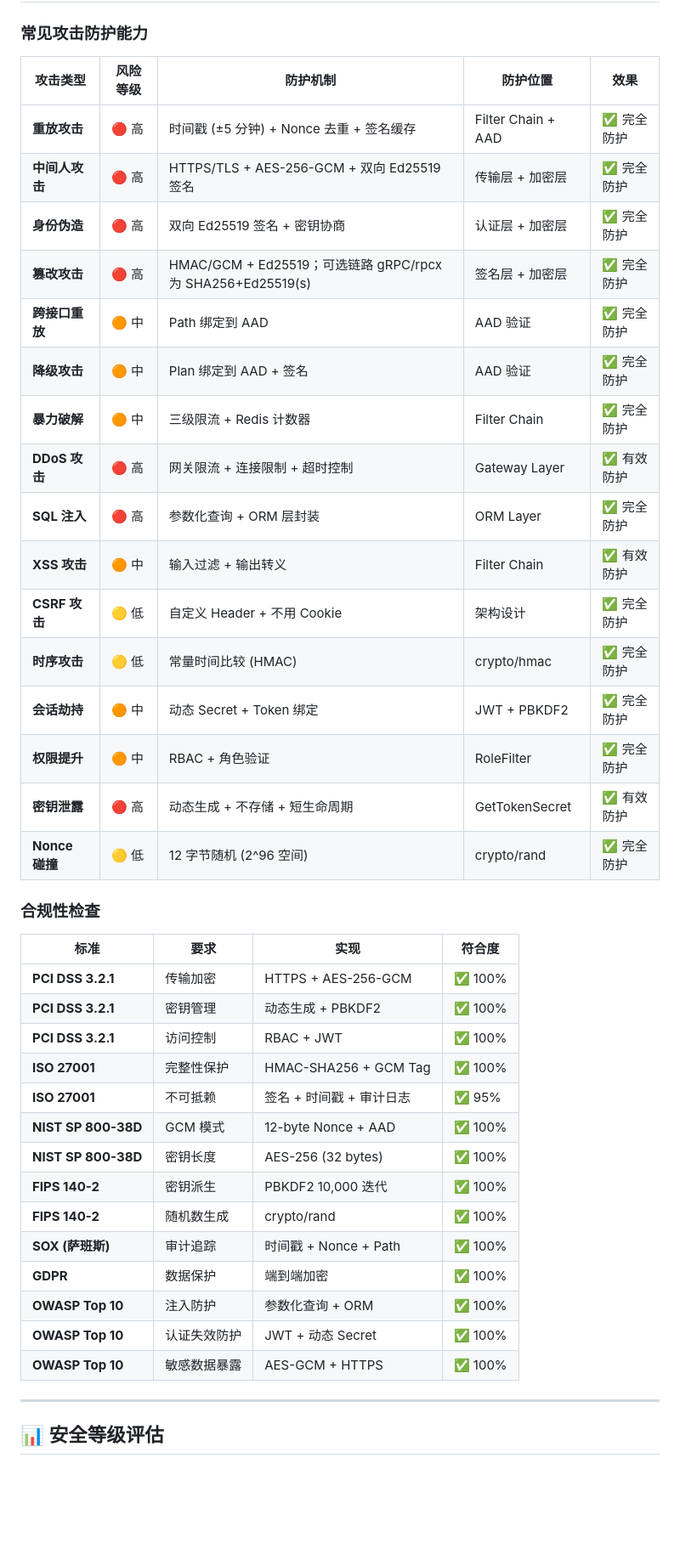
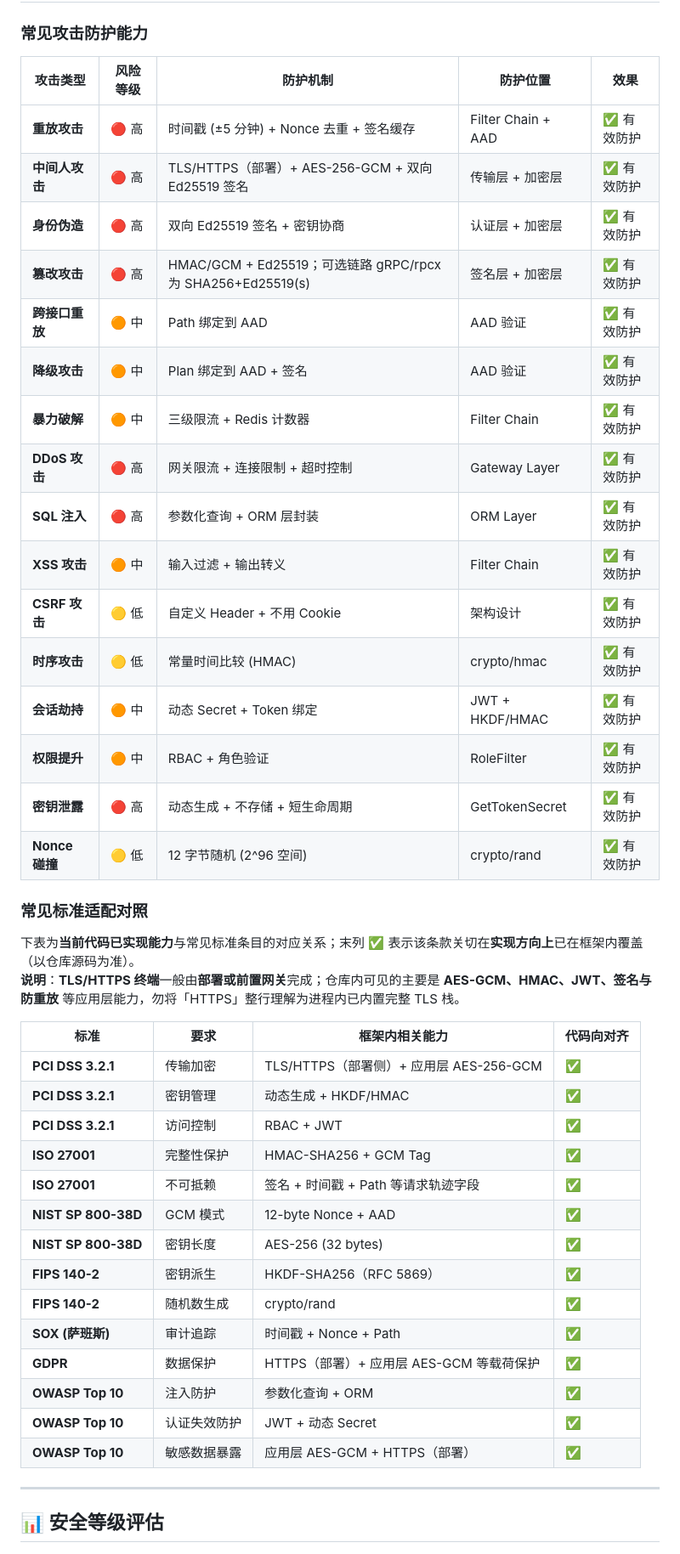
Before and after one commit to godaddy-x/freego, a Markdown page: README_SECURITY.md, the part around one of its changes. Shown at 85% size. Rendered like a GitHub page; blank space fills up the shorter version.

Commit message:
fix: readme

```diff
--- a/README_SECURITY.md
+++ b/README_SECURITY.md
@@ -584,43 +583,46 @@ FreeGo 安全综述：主链路覆盖认证、完整性、机密性与防重放
 
 ### 常见攻击防护能力
 
-| 攻击类型       | 风险等级 | 防护机制                                  | 防护位置           | 效果        |
-| -------------- | -------- | ----------------------------------------- | ------------------ | ----------- |
-| **重放攻击**   | 🔴 高    | 时间戳 (±5 分钟) + Nonce 去重 + 签名缓存  | Filter Chain + AAD | ✅ 完全防护 |
-| **中间人攻击** | 🔴 高    | HTTPS/TLS + AES-256-GCM + 双向 Ed25519 签名 | 传输层 + 加密层    | ✅ 完全防护 |
-| **身份伪造**   | 🔴 高    | 双向 Ed25519 签名 + 密钥协商                | 认证层 + 加密层    | ✅ 完全防护 |
-| **篡改攻击**   | 🔴 高    | HMAC/GCM + Ed25519；可选链路 gRPC/rpcx 为 SHA256+Ed25519(s) | 签名层 + 加密层    | ✅ 完全防护 |
-| **跨接口重放** | 🟠 中    | Path 绑定到 AAD                           | AAD 验证           | ✅ 完全防护 |
-| **降级攻击**   | 🟠 中    | Plan 绑定到 AAD + 签名                    | AAD 验证           | ✅ 完全防护 |
-| **暴力破解**   | 🟠 中    | 三级限流 + Redis 计数器                   | Filter Chain       | ✅ 完全防护 |
-| **DDoS 攻击**  | 🔴 高    | 网关限流 + 连接限制 + 超时控制            | Gateway Layer      | ✅ 有效防护 |
-| **SQL 注入**   | 🔴 高    | 参数化查询 + ORM 层封装                   | ORM Layer          | ✅ 完全防护 |
-| **XSS 攻击**   | 🟠 中    | 输入过滤 + 输出转义                       | Filter Chain       | ✅ 有效防护 |
-| **CSRF 攻击**  | 🟡 低    | 自定义 Header + 不用 Cookie               | 架构设计           | ✅ 完全防护 |
-| **时序攻击**   | 🟡 低    | 常量时间比较 (HMAC)                       | crypto/hmac        | ✅ 完全防护 |
-| **会话劫持**   | 🟠 中    | 动态 Secret + Token 绑定                  | JWT + PBKDF2       | ✅ 完全防护 |
-| **权限提升**   | 🟠 中    | RBAC + 角色验证                           | RoleFilter         | ✅ 完全防护 |
-| **密钥泄露**   | 🔴 高    | 动态生成 + 不存储 + 短生命周期            | GetTokenSecret     | ✅ 有效防护 |
-| **Nonce 碰撞** | 🟡 低    | 12 字节随机 (2^96 空间)                   | crypto/rand        | ✅ 完全防护 |
+| 攻击类型       | 风险等级 | 防护机制                                                    | 防护位置           | 效果        |
+| -------------- | -------- | ----------------------------------------------------------- | ------------------ | ----------- |
+| **重放攻击**   | 🔴 高    | 时间戳 (±5 分钟) + Nonce 去重 + 签名缓存                    | Filter Chain + AAD | ✅ 有效防护 |
+| **中间人攻击** | 🔴 高    | TLS/HTTPS（部署）+ AES-256-GCM + 双向 Ed25519 签名          | 传输层 + 加密层    | ✅ 有效防护 |
+| **身份伪造**   | 🔴 高    | 双向 Ed25519 签名 + 密钥协商                                | 认证层 + 加密层    | ✅ 有效防护 |
+| **篡改攻击**   | 🔴 高    | HMAC/GCM + Ed25519；可选链路 gRPC/rpcx 为 SHA256+Ed25519(s) | 签名层 + 加密层    | ✅ 有效防护 |
+| **跨接口重放** | 🟠 中    | Path 绑定到 AAD                                             | AAD 验证           | ✅ 有效防护 |
+| **降级攻击**   | 🟠 中    | Plan 绑定到 AAD + 签名                                      | AAD 验证           | ✅ 有效防护 |
+| **暴力破解**   | 🟠 中    | 三级限流 + Redis 计数器                                     | Filter Chain       | ✅ 有效防护 |
+| **DDoS 攻击**  | 🔴 高    | 网关限流 + 连接限制 + 超时控制                              | Gateway Layer      | ✅ 有效防护 |
+| **SQL 注入**   | 🔴 高    | 参数化查询 + ORM 层封装                                     | ORM Layer          | ✅ 有效防护 |
+| **XSS 攻击**   | 🟠 中    | 输入过滤 + 输出转义                                         | Filter Chain       | ✅ 有效防护 |
+| **CSRF 攻击**  | 🟡 低    | 自定义 Header + 不用 Cookie                                 | 架构设计           | ✅ 有效防护 |
+| **时序攻击**   | 🟡 低    | 常量时间比较 (HMAC)                                         | crypto/hmac        | ✅ 有效防护 |
+| **会话劫持**   | 🟠 中    | 动态 Secret + Token 绑定                                    | JWT + HKDF/HMAC    | ✅ 有效防护 |
+| **权限提升**   | 🟠 中    | RBAC + 角色验证                                             | RoleFilter         | ✅ 有效防护 |
+| **密钥泄露**   | 🔴 高    | 动态生成 + 不存储 + 短生命周期                              | GetTokenSecret     | ✅ 有效防护 |
+| **Nonce 碰撞** | 🟡 低    | 12 字节随机 (2^96 空间)                                     | crypto/rand        | ✅ 有效防护 |
 
-### 合规性检查
+### 常见标准适配对照
 
-| 标准                | 要求         | 实现                     | 符合度  |
-| ------------------- | ------------ | ------------------------ | ------- |
-| **PCI DSS 3.2.1**   | 传输加密     | HTTPS + AES-256-GCM      | ✅ 100% |
-| **PCI DSS 3.2.1**   | 密钥管理     | 动态生成 + PBKDF2        | ✅ 100% |
-| **PCI DSS 3.2.1**   | 访问控制     | RBAC + JWT               | ✅ 100% |
-| **ISO 27001**       | 完整性保护   | HMAC-SHA256 + GCM Tag    | ✅ 100% |
-| **ISO 27001**       | 不可抵赖     | 签名 + 时间戳 + 审计日志 | ✅ 95%  |
-| **NIST SP 800-38D** | GCM 模式     | 12-byte Nonce + AAD      | ✅ 100% |
-| **NIST SP 800-38D** | 密钥长度     | AES-256 (32 bytes)       | ✅ 100% |
-| **FIPS 140-2**      | 密钥派生     | PBKDF2 10,000 迭代       | ✅ 100% |
-| **FIPS 140-2**      | 随机数生成   | crypto/rand              | ✅ 100% |
-| **SOX (萨班斯)**    | 审计追踪     | 时间戳 + Nonce + Path    | ✅ 100% |
-| **GDPR**            | 数据保护     | 端到端加密               | ✅ 100% |
-| **OWASP Top 10**    | 注入防护     | 参数化查询 + ORM         | ✅ 100% |
-| **OWASP Top 10**    | 认证失效防护 | JWT + 动态 Secret        | ✅ 100% |
-| **OWASP Top 10**    | 敏感数据暴露 | AES-GCM + HTTPS          | ✅ 100% |
+下表为**当前代码已实现能力**与常见标准条目的对应关系；末列 ✅ 表示该条款关切在**实现方向上**已在框架内覆盖（以仓库源码为准）。
+**说明**：**TLS/HTTPS 终端**一般由**部署或前置网关**完成；仓库内可见的主要是 **AES-GCM、HMAC、JWT、签名与防重放** 等应用层能力，勿将「HTTPS」整行理解为进程内已内置完整 TLS 栈。
+
+| 标准                | 要求         | 框架内相关能力            | 代码向对齐 |
+| ------------------- | ------------ | ------------------------- | ---------- |
+| **PCI DSS 3.2.1**   | 传输加密     | TLS/HTTPS（部署侧）+ 应用层 AES-256-GCM | ✅         |
+| **PCI DSS 3.2.1**   | 密钥管理     | 动态生成 + HKDF/HMAC      | ✅         |
+| **PCI DSS 3.2.1**   | 访问控制     | RBAC + JWT                | ✅         |
+| **ISO 27001**       | 完整性保护   | HMAC-SHA256 + GCM Tag    | ✅         |
+| **ISO 27001**       | 不可抵赖     | 签名 + 时间戳 + Path 等请求轨迹字段 | ✅         |
+| **NIST SP 800-38D** | GCM 模式     | 12-byte Nonce + AAD      | ✅         |
+| **NIST SP 800-38D** | 密钥长度     | AES-256 (32 bytes)       | ✅         |
+| **FIPS 140-2**      | 密钥派生     | HKDF-SHA256（RFC 5869）  | ✅         |
+| **FIPS 140-2**      | 随机数生成   | crypto/rand              | ✅         |
+| **SOX (萨班斯)**    | 审计追踪     | 时间戳 + Nonce + Path    | ✅         |
+| **GDPR**            | 数据保护     | HTTPS（部署）+ 应用层 AES-GCM 等载荷保护 | ✅         |
+| **OWASP Top 10**    | 注入防护     | 参数化查询 + ORM         | ✅         |
+| **OWASP Top 10**    | 认证失效防护 | JWT + 动态 Secret        | ✅         |
+| **OWASP Top 10**    | 敏感数据暴露 | 应用层 AES-GCM + HTTPS（部署） | ✅         |
 
 ---
 
```
Also changed, not shown: other parts of README_SECURITY.md (+16 -18 lines), README.md (+15 -15 lines).
